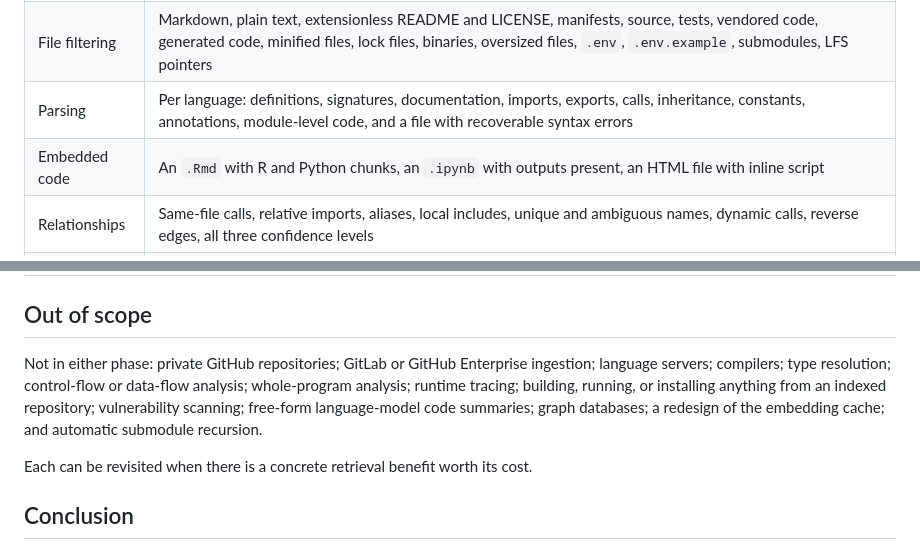
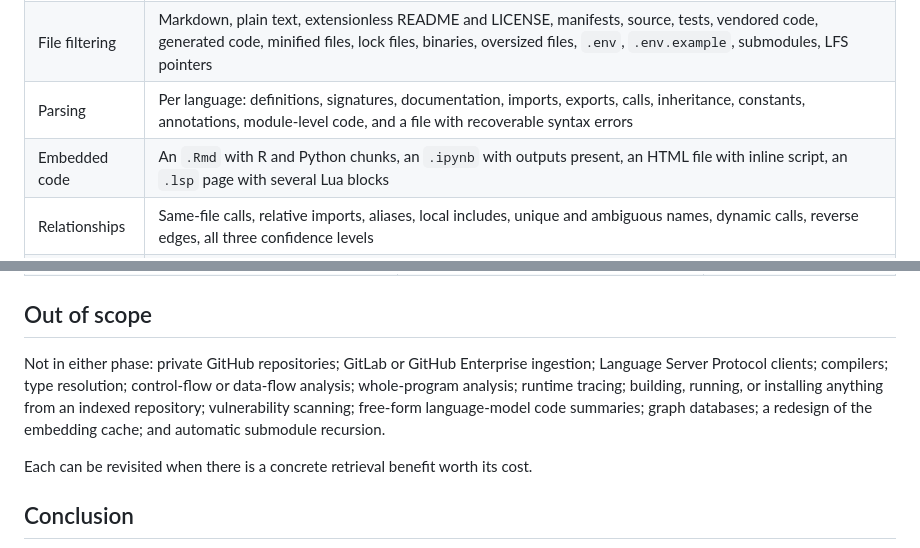
Before and after one commit to DepressionCenter/extractium, a Markdown page: docs/github-repository-indexing.md, 2 parts joined by grey strips. Rendered like a GitHub page.

```diff
--- a/docs/github-repository-indexing.md
+++ b/docs/github-repository-indexing.md
@@ -565,7 +568,7 @@ Both phases are tested from committed fixtures. No automated test contacts GitHu
 | API behavior | One page and several pages of results; organization and user owners; empty account; archived, fork, and disabled repositories; missing default branch; recursive and truncated trees; subtree walking; blob and archive fetches; rate-limit headers; 401, 403, 404, and 429; a repository disappearing mid-run |
 | File filtering | Markdown, plain text, extensionless README and LICENSE, manifests, source, tests, vendored code, generated code, minified files, lock files, binaries, oversized files, `.env`, `.env.example`, submodules, LFS pointers |
 | Parsing | Per language: definitions, signatures, documentation, imports, exports, calls, inheritance, constants, annotations, module-level code, and a file with recoverable syntax errors |
-| Embedded code | An `.Rmd` with R and Python chunks, an `.ipynb` with outputs present, an HTML file with inline script |
+| Embedded code | An `.Rmd` with R and Python chunks, an `.ipynb` with outputs present, an HTML file with inline script, an `.lsp` page with several Lua blocks |
 | Relationships | Same-file calls, relative imports, aliases, local includes, unique and ambiguous names, dynamic calls, reverse edges, all three confidence levels |
 | Ctags | A fake executable for determinism; no shell invocation; JSON capability detection; malformed output refused; absence does not break Tree-sitter files |
 | Caching | Same blob not downloaded twice; same signature not reparsed; changed blob, grammar version, or schema version invalidates; changed tree rebuilds the map; **no cache file contains a token** |
@@ -590,7 +593,7 @@ These are unresolved. Each is settled during implementation and the answer is re
 
 ## Out of scope
 
-Not in either phase: private GitHub repositories; GitLab or GitHub Enterprise ingestion; language servers; compilers; type resolution; control-flow or data-flow analysis; whole-program analysis; runtime tracing; building, running, or installing anything from an indexed repository; vulnerability scanning; free-form language-model code summaries; graph databases; a redesign of the embedding cache; and automatic submodule recursion.
+Not in either phase: private GitHub repositories; GitLab or GitHub Enterprise ingestion; Language Server Protocol clients; compilers; type resolution; control-flow or data-flow analysis; whole-program analysis; runtime tracing; building, running, or installing anything from an indexed repository; vulnerability scanning; free-form language-model code summaries; graph databases; a redesign of the embedding cache; and automatic submodule recursion.
 
 Each can be revisited when there is a concrete retrieval benefit worth its cost.
 
```
Also changed, not shown: other parts of docs/github-repository-indexing.md (+8 -5 lines), docs/configuration.md (+2 -0 lines), docs/implementation-plan.md (+3 -3 lines).
